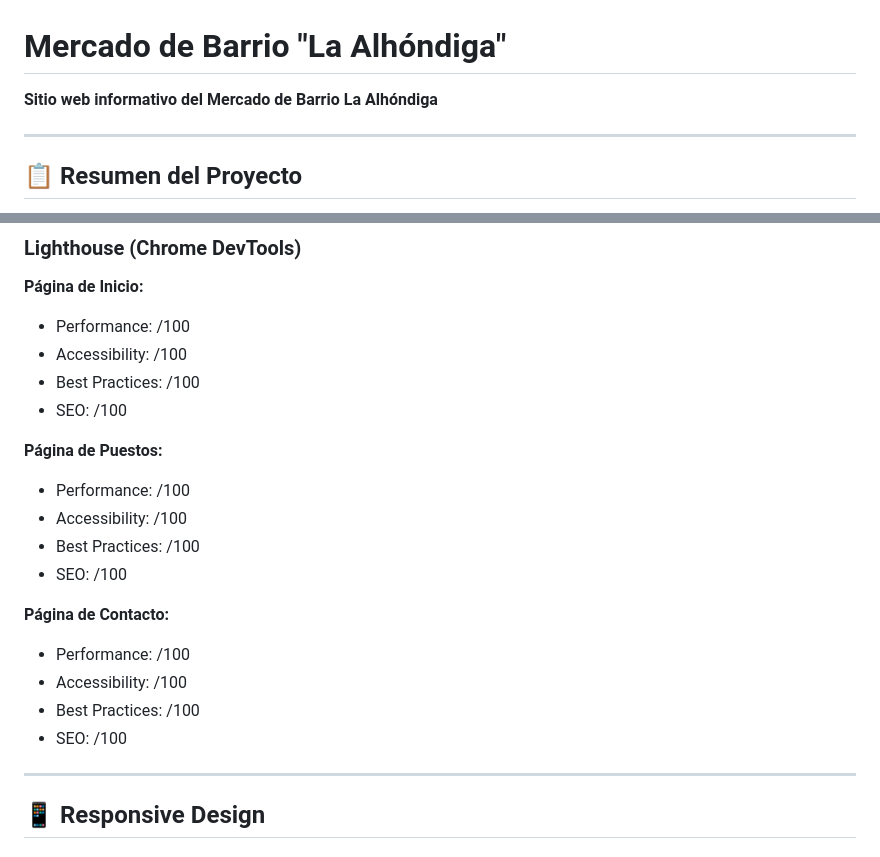
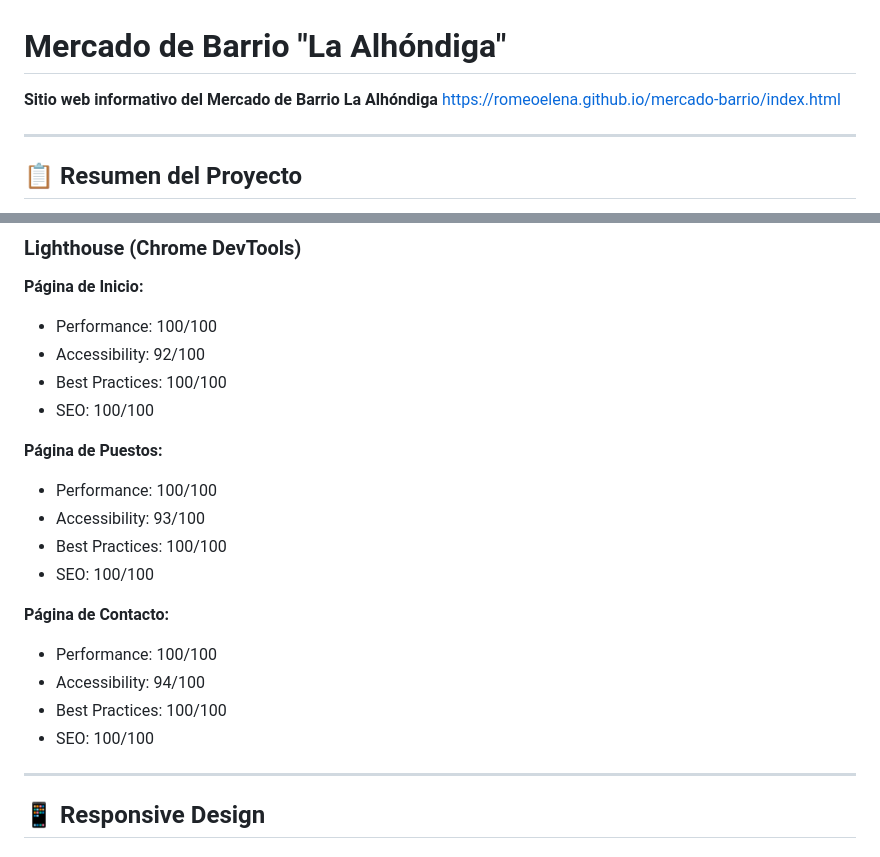
Before and after one commit to RomeoElena/mercado-barrio, a Markdown page: README.md, 2 parts joined by grey strips. GitHub-like rendering.

```diff
--- a/README.md
+++ b/README.md
@@ -1,6 +1,7 @@
 # Mercado de Barrio "La Alhóndiga"
 
 **Sitio web informativo del Mercado de Barrio La Alhóndiga**
+https://romeoelena.github.io/mercado-barrio/index.html
 
 ---
 
@@ -215,24 +216,24 @@ font-family: Georgia, "Times New Roman", Times, serif;
 
 **Página de Inicio:**
 
-- Performance: /100
-- Accessibility: /100
-- Best Practices: /100
-- SEO: /100
+- Performance: 100/100
+- Accessibility: 92/100
+- Best Practices: 100/100
+- SEO: 100/100
 
 **Página de Puestos:**
 
-- Performance: /100
-- Accessibility: /100
-- Best Practices: /100
-- SEO: /100
+- Performance: 100/100
+- Accessibility: 93/100
+- Best Practices: 100/100
+- SEO: 100/100
 
 **Página de Contacto:**
 
-- Performance: /100
-- Accessibility: /100
-- Best Practices: /100
-- SEO: /100
+- Performance: 100/100
+- Accessibility: 94/100
+- Best Practices: 100/100
+- SEO: 100/100
 
 ---
 
```
